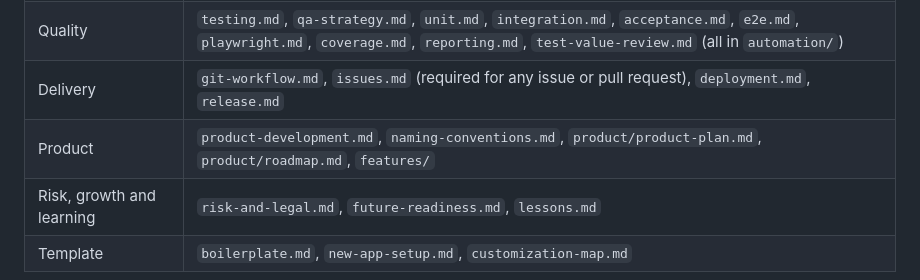
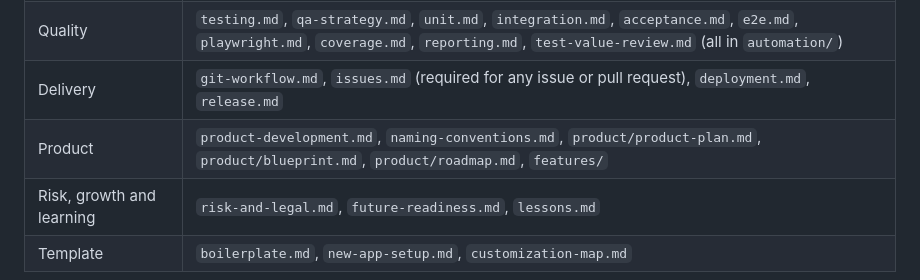
Before and after one commit to richroberts222/signalonesound, a Markdown page: CLAUDE.md, the part around the change. Rendered like a GitHub page.

```diff
--- a/CLAUDE.md
+++ b/CLAUDE.md
@@ -47,7 +47,7 @@ Before generating or significantly modifying code, check the relevant documentat
 | Identity and security | `auth.md`, `permissions.md`, `security.md`, `secure-coding.md`, `environment.md` |
 | Quality | `testing.md`, `qa-strategy.md`, `unit.md`, `integration.md`, `acceptance.md`, `e2e.md`, `playwright.md`, `coverage.md`, `reporting.md`, `test-value-review.md` (all in `automation/`) |
 | Delivery | `git-workflow.md`, `issues.md` (required for any issue or pull request), `deployment.md`, `release.md` |
-| Product | `product-development.md`, `naming-conventions.md`, `product/product-plan.md`, `product/roadmap.md`, `features/` |
+| Product | `product-development.md`, `naming-conventions.md`, `product/product-plan.md`, `product/blueprint.md`, `product/roadmap.md`, `features/` |
 | Risk, growth and learning | `risk-and-legal.md`, `future-readiness.md`, `lessons.md` |
 | Template | <!-- boilerplate:template:start -->`boilerplate.md`, <!-- boilerplate:template:end -->`new-app-setup.md`, `customization-map.md` |
 
```
Also changed, not shown: docs/product/blueprint.md (added, +207 -0 lines), docs/product/roadmap.md (+4 -0 lines).
